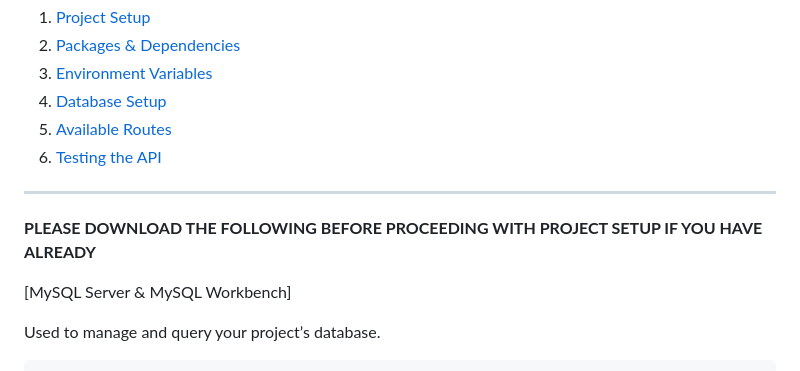
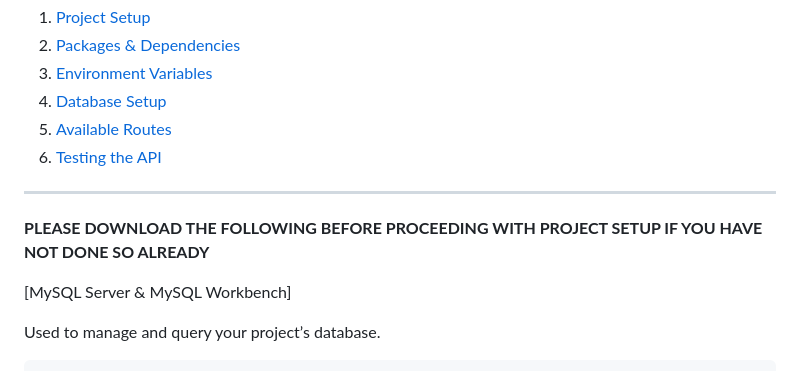
Before and after one commit to LandonHolt94/OpenBoard-Web-Forum, a Markdown page: README.md, the part around the change. Drawn GitHub-style.

```diff
--- a/README.md
+++ b/README.md
@@ -14,7 +14,7 @@ A simple forum web application built with Node.js, Express, MySQL, and JWT authe
 6. [Testing the API](#testing-the-api)
 
 ---
-**PLEASE DOWNLOAD THE FOLLOWING BEFORE PROCEEDING WITH PROJECT SETUP IF YOU HAVE ALREADY**
+**PLEASE DOWNLOAD THE FOLLOWING BEFORE PROCEEDING WITH PROJECT SETUP IF YOU HAVE NOT DONE SO ALREADY**
 
 [MySQL Server & MySQL Workbench]
 
```
